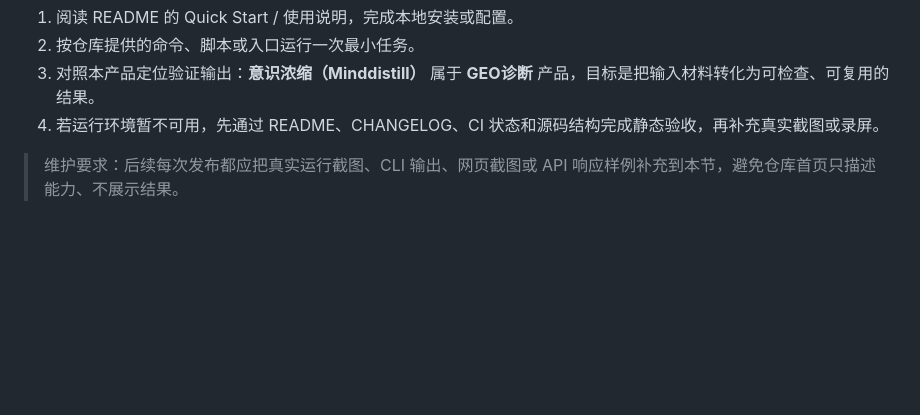
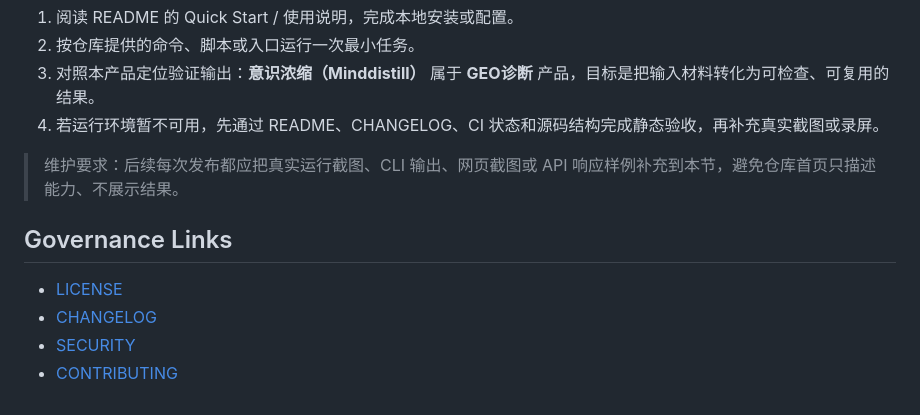
Before and after one commit to 503496348-ops/minddistill, a Markdown page: README.md, the part around the change. Drawn GitHub-style; blank space fills up the shorter version.

Commit message:
docs: add README governance quick links

```diff
--- a/README.md
+++ b/README.md
@@ -156,3 +156,10 @@ AtomCollide-智械工坊团队出品。更多产品见：[AtomCollide Product Ma
 4. 若运行环境暂不可用，先通过 README、CHANGELOG、CI 状态和源码结构完成静态验收，再补充真实截图或录屏。
 
 > 维护要求：后续每次发布都应把真实运行截图、CLI 输出、网页截图或 API 响应样例补充到本节，避免仓库首页只描述能力、不展示结果。
+
+## Governance Links
+
+- [LICENSE](LICENSE)
+- [CHANGELOG](CHANGELOG.md)
+- [SECURITY](SECURITY.md)
+- [CONTRIBUTING](CONTRIBUTING.md)
```
